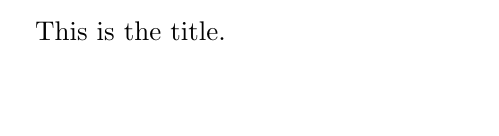
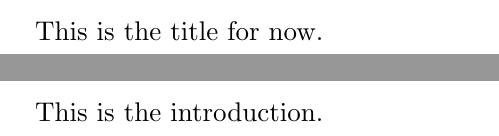
Before and after one commit to Wribbe/old-exjobb, a LaTeX document (exjobb/tex/main/main.tex, which reads exjobb/tex/main/introduction.tex, exjobb/tex/main/title.tex): part of the page before the commit and two parts of pages 1 and 2 of 2 after it, the two joined at a grey line, cut so that both start at the same text, the shorter picture padded with empty space. Compiled offline with pdfLaTeX.

```diff
--- /dev/null
+++ b/exjobb/tex/main/introduction.tex
@@ -0,0 +1 @@
+This is the introduction.
--- a/exjobb/tex/main/main.tex
+++ b/exjobb/tex/main/main.tex
@@ -3,5 +3,7 @@
 \begin{document}
 
   \input{title.tex}
+  \newpage
+  \input{introduction.tex}
 
 \end{document}
--- a/exjobb/tex/main/title.tex
+++ b/exjobb/tex/main/title.tex
@@ -1 +1,2 @@
-This is the title.
+\thispagestyle{empty}
+This is the title for now.
```
Also changed, not shown: Makefile.
